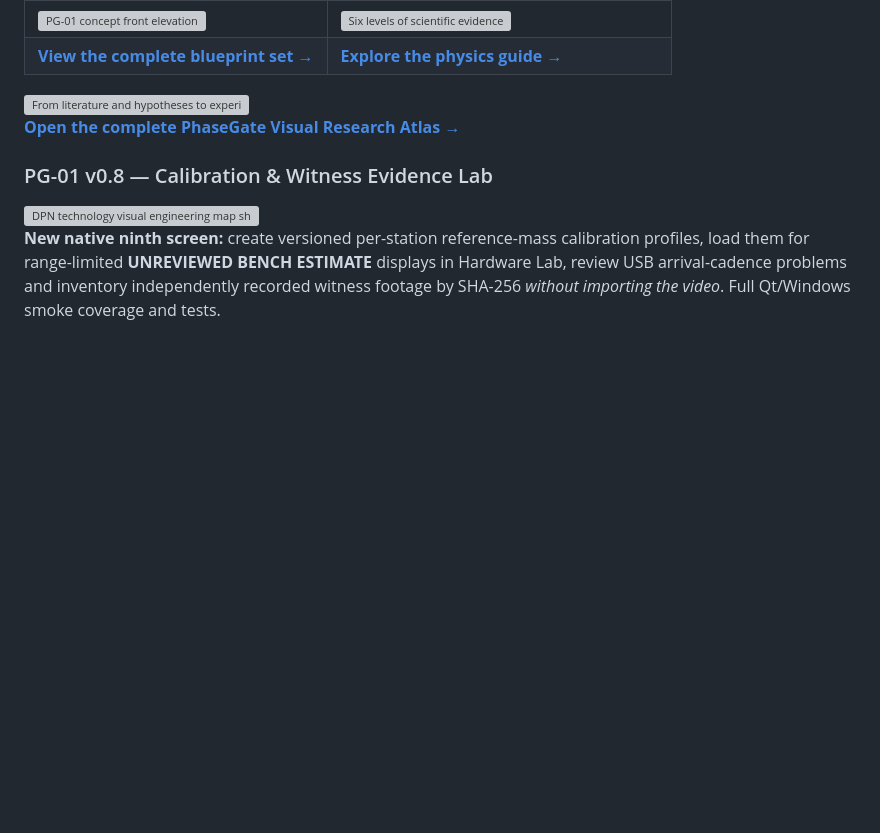
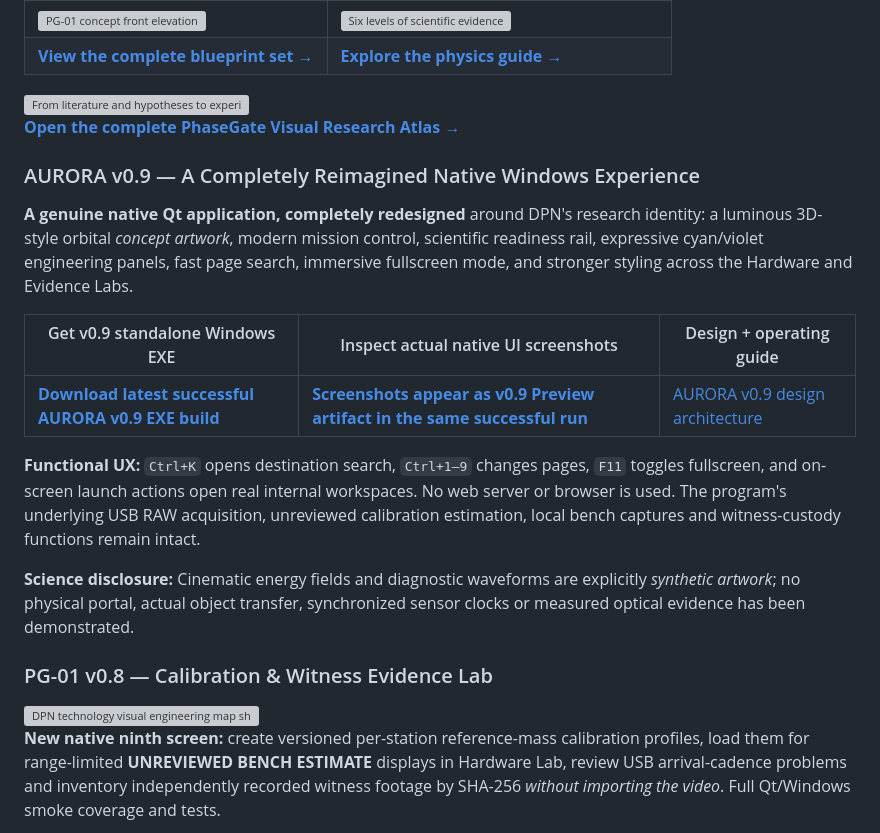
Before and after one commit to DevelopPioneerNavigate/DPN-PhaseGate, a Markdown page: README.md, the part around the change. Rendered like a GitHub page; blank space fills up the shorter version; grey boxes are pictures that could not be loaded.

Commit message:
docs(aurora): show native v0.9 design and keyboard controls across README and desktop manual

```diff
--- a/README.md
+++ b/README.md
@@ -40,6 +40,18 @@ The complete research library now has visual guides, labelled concept blueprints
 <img src="assets/phasegate-research-pipeline.svg" alt="From literature and hypotheses to experimental records and independent review" width="100%">
 
 **[Open the complete PhaseGate Visual Research Atlas →](docs/VISUAL-ATLAS.md)**
+
+### AURORA v0.9 — A Completely Reimagined Native Windows Experience
+
+**A genuine native Qt application, completely redesigned** around DPN's research identity: a luminous 3D-style orbital *concept artwork*, modern mission control, scientific readiness rail, expressive cyan/violet engineering panels, fast page search, immersive fullscreen mode, and stronger styling across the Hardware and Evidence Labs.
+
+| Get v0.9 standalone Windows EXE | Inspect actual native UI screenshots | Design + operating guide |
+|---|---|---|
+| **[Download latest successful AURORA v0.9 EXE build](https://github.com/DevelopPioneerNavigate/DPN-PhaseGate/actions/workflows/native-windows-exe.yml)** | **[Screenshots appear as v0.9 Preview artifact in the same successful run](https://github.com/DevelopPioneerNavigate/DPN-PhaseGate/actions/workflows/native-windows-exe.yml)** | [AURORA v0.9 design architecture](docs/design/AURORA-v0.9.md) |
+
+**Functional UX:** `Ctrl+K` opens destination search, `Ctrl+1–9` changes pages, `F11` toggles fullscreen, and on-screen launch actions open real internal workspaces. No web server or browser is used. The program's underlying USB RAW acquisition, unreviewed calibration estimation, local bench captures and witness-custody functions remain intact.
+
+**Science disclosure:** Cinematic energy fields and diagnostic waveforms are explicitly *synthetic artwork*; no physical portal, actual object transfer, synchronized sensor clocks or measured optical evidence has been demonstrated.
 
 ### PG-01 v0.8 — Calibration & Witness Evidence Lab
 
```
